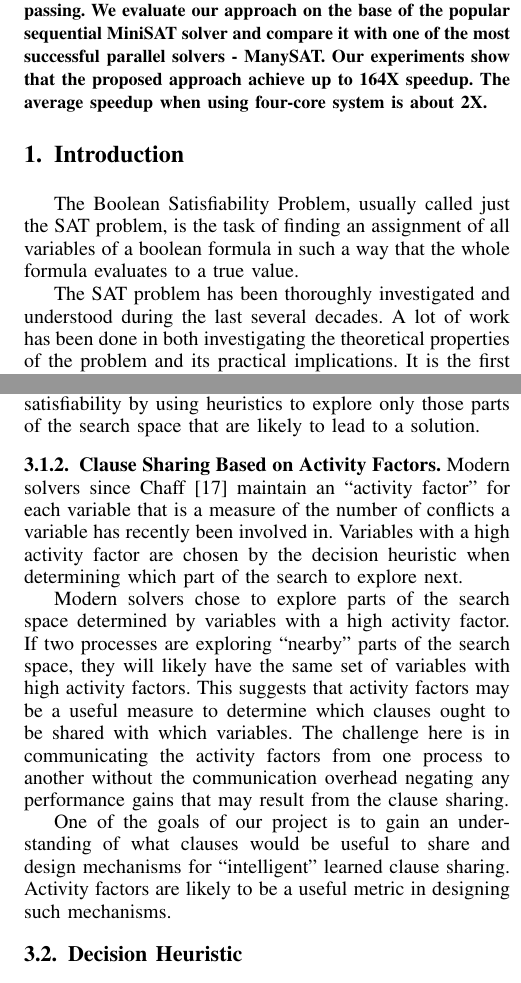
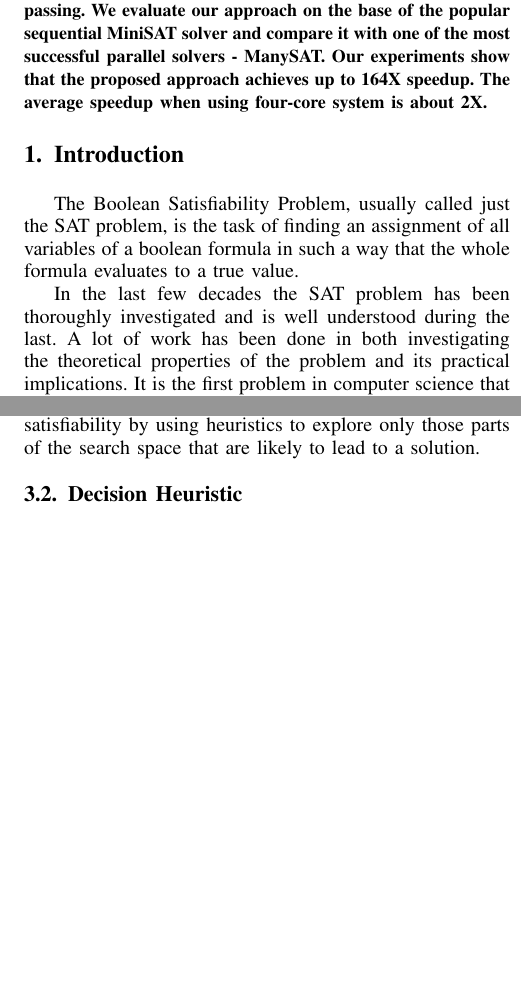
Before and after one commit to pramod/mpisat, a LaTeX paper (report/prelim/report.tex): two parts of the columns of pages 1 and 3 of 9, joined at a grey line, cut so that both start at the same text, the shorter picture padded with empty space. Compiled offline with pdfLaTeX.

Commit message:
Fixed all the typos mentioned in the review.

```diff
--- a/report/prelim/report.tex
+++ b/report/prelim/report.tex
@@ -49,7 +49,7 @@ further improvement of the existing solutions arise. In this paper, we present a
 parallel SAT solver algorithm based on conflict-driven clause sharing and
 message passing. We evaluate our approach on the base of the popular sequential
 MiniSAT solver and compare it with one of the most successful parallel solvers
-- ManySAT. Our experiments show that the proposed approach achieve up to 164X
+- ManySAT. Our experiments show that the proposed approach achieves up to 164X
 speedup. The average speedup when using four-core system is about 2X.
 
 \end{abstract}
@@ -59,8 +59,8 @@ The Boolean Satisfiability Problem, usually called just the SAT problem,
 is the task of finding an assignment of all variables of a boolean
 formula in such a way that the whole formula evaluates to a true value.
 
-The SAT problem has been thoroughly investigated and understood during the last
-several decades. A lot of work has been done in both investigating the
+In the last few decades the SAT problem has been thoroughly investigated
+and is well understood during the last. A lot of work has been done in both investigating the
 theoretical properties of the problem and its practical implications. It is the
 first problem in computer science that has been classified as NP-complete
 \cite{Cook1971}. One of the reasons, because of which it is so important, is the
@@ -99,5 +99,4 @@ Section \ref{sec:related}, describe our solution in more detail in Section
 \section{Related Work}
 \label{sec:related}
 
-Large number of different algorithms and their variations have been proposed for
-this problem in the recent years. Basically, there are two main classes of modern
+A large number of different algorithms and their variations have been proposed for
@@ -251,27 +251,6 @@ Note the SAT solver will most likely \textit{not} explore all parts of the
 search space as this would simply take too long. Modern solvers are efficient
 because they determine satisfiability by using heuristics to explore only
 those parts of the search space that are likely to lead to a solution.
-
-\subsubsection{Clause Sharing Based on Activity Factors}
-Modern solvers since Chaff~\cite{Moskewicz2001Chaff} maintain an ``activity factor'' for
-each variable that is a measure of the number of conflicts a variable has
-recently been involved in. Variables with a high activity factor are chosen
-by the decision heuristic when determining which part of the search to explore
-next.
-
-Modern solvers chose to explore parts of the search space determined by
-variables with a high activity factor.  If two processes are exploring
-``nearby'' parts of the search space, they will likely have the same set of
-variables with high activity factors. This suggests that activity factors may
-be a useful measure to determine which clauses ought to be shared with which
-variables. The challenge here is in communicating the activity factors from one
-process to another without the communication overhead negating any performance
-gains that may result from the clause sharing.
-
-One of the goals of our project is to gain an understanding of what clauses
-would be useful to share and design mechanisms for ``intelligent'' learned
-clause sharing.  Activity factors are likely to be a useful metric in designing
-such mechanisms.
 
 \subsection{Decision Heuristic}
 
```
Also changed, not shown: report/prelim/report.tex (25 more changed lines).
